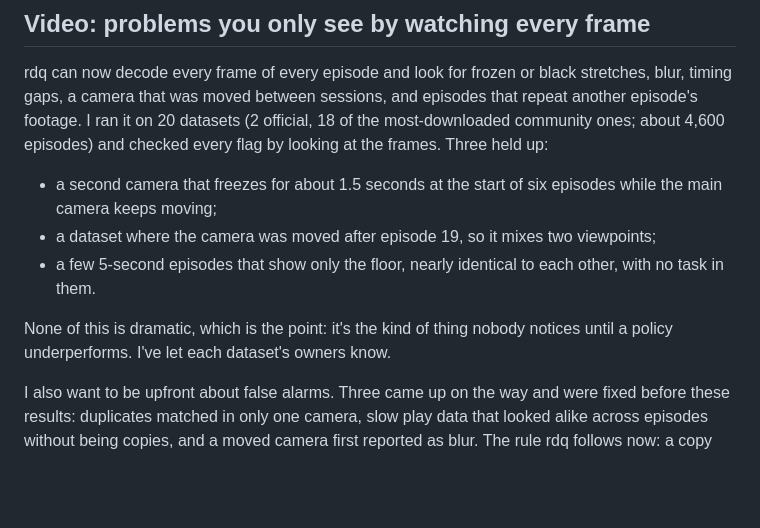
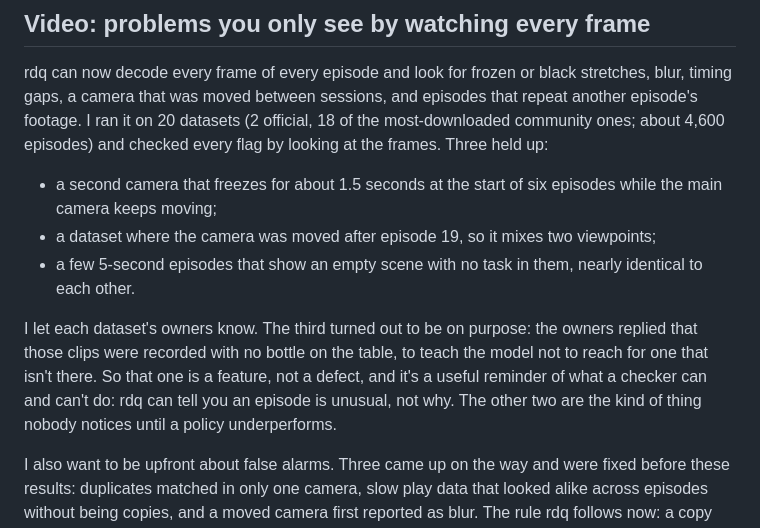
Before and after one commit to s1g6r/rdq, a Markdown page: docs/findings-2026-10.md, the part around the change. GitHub-like rendering; blank space fills up the shorter version.

Commit message:
Findings: gr00t-g1 empty-scene clips are deliberate no-bottle examples (owner confirmed)

```diff
--- a/docs/findings-2026-10.md
+++ b/docs/findings-2026-10.md
@@ -22,9 +22,9 @@ rdq can now decode every frame of every episode and look for frozen or black str
 
 - a second camera that freezes for about 1.5 seconds at the start of six episodes while the main camera keeps moving;
 - a dataset where the camera was moved after episode 19, so it mixes two viewpoints;
-- a few 5-second episodes that show only the floor, nearly identical to each other, with no task in them.
+- a few 5-second episodes that show an empty scene with no task in them, nearly identical to each other.
 
-None of this is dramatic, which is the point: it's the kind of thing nobody notices until a policy underperforms. I've let each dataset's owners know.
+I let each dataset's owners know. The third turned out to be on purpose: the owners replied that those clips were recorded with no bottle on the table, to teach the model not to reach for one that isn't there. So that one is a feature, not a defect, and it's a useful reminder of what a checker can and can't do: rdq can tell you an episode is unusual, not why. The other two are the kind of thing nobody notices until a policy underperforms.
 
 I also want to be upfront about false alarms. Three came up on the way and were fixed before these results: duplicates matched in only one camera, slow play data that looked alike across episodes without being copies, and a moved camera first reported as blur. The rule rdq follows now: a copy must repeat the same movements at the same moments in every camera, and sharpness is judged against the same camera's own footage.
 
```
Also changed, not shown: docs/raw-video.md (+1 -1 lines).
